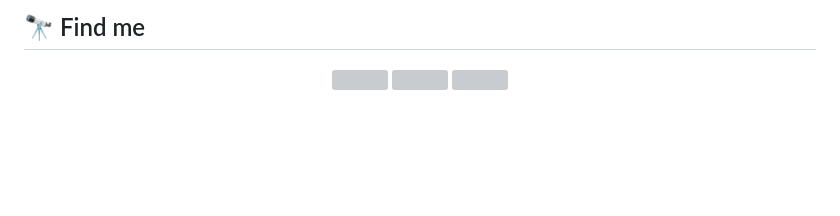
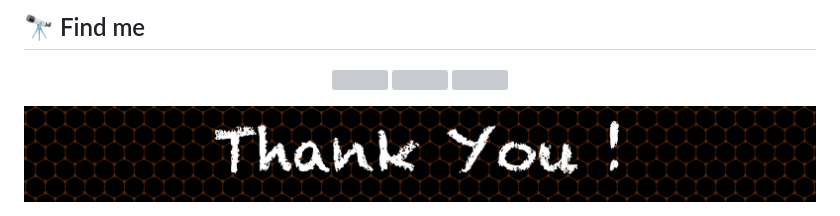
Before and after one commit to masrul/masrul, a Markdown page: README.md, the part around the change. Rendered like a GitHub page; pictures changed too: thanks.jpg (added); blank space fills up the shorter version; grey boxes are pictures that could not be loaded.

```diff
--- a/README.md
+++ b/README.md
@@ -77,3 +77,5 @@
   </p>
 
 </p>
+
+<img src="thanks.jpg" alt="drawing" width="800"/>
```
